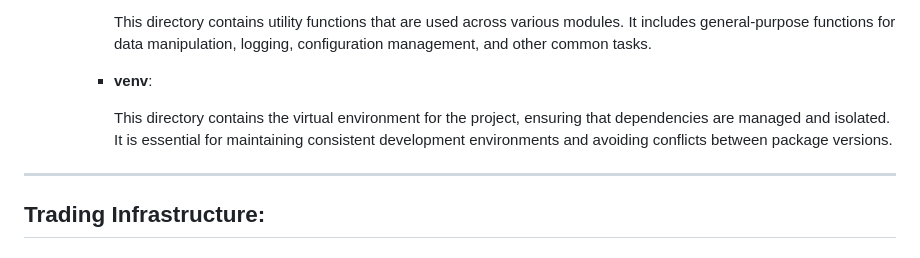
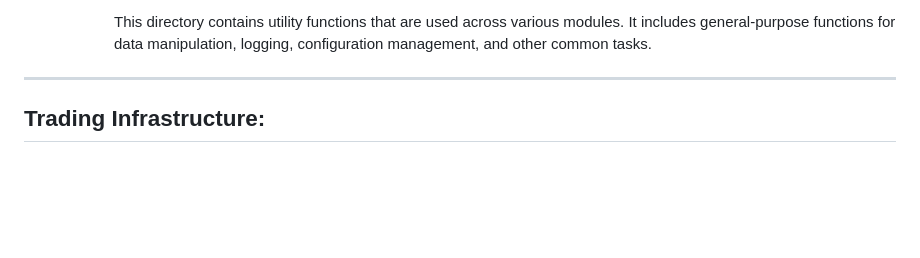
Before and after one commit to SiddhanthMateDEV/FinancialEngineeringResources, a Markdown page: README.md, the part around one of its changes. GitHub-like rendering; blank space fills up the shorter version.

```diff
--- a/README.md
+++ b/README.md
@@ -196,9 +196,5 @@ LowFrequency/
 
       This directory contains utility functions that are used across various modules. It includes general-purpose functions for data manipulation, logging, configuration management, and other common tasks.
-
-    - **venv**:
-
-      This directory contains the virtual environment for the project, ensuring that dependencies are managed and isolated. It is essential for maintaining consistent development environments and avoiding conflicts between package versions.
 
 ---
 
```
Also changed, not shown: other parts of README.md (+7 -7 lines).
